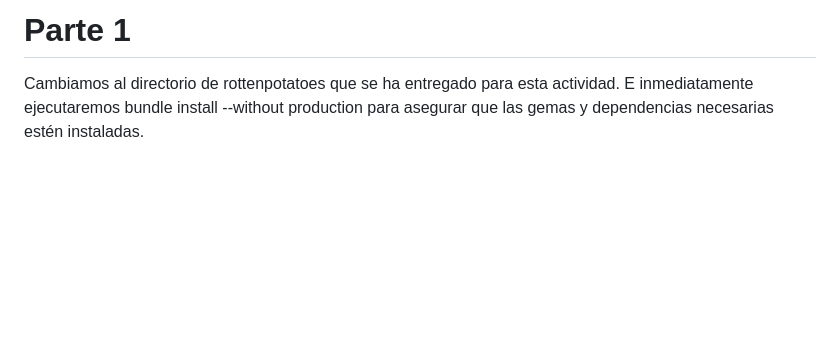
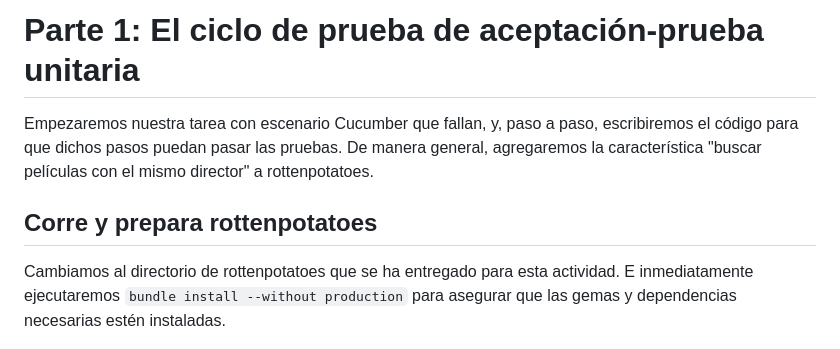
Before and after one commit to guisa17/ExamenSustitutorio-CC3S2, a Markdown page: Parte 1/README.md, the part around the change. Drawn GitHub-style; blank space fills up the shorter version.

Commit message:
Parte-1 avance

```diff
--- a/Parte 1/README.md
+++ b/Parte 1/README.md
@@ -1,6 +1,11 @@
-# Parte 1
+# Parte 1: El ciclo de prueba de aceptación-prueba unitaria
 
-Cambiamos al directorio de rottenpotatoes que se ha entregado para esta actividad. E inmediatamente ejecutaremos bundle install --without production para asegurar que las gemas y dependencias necesarias estén instaladas.
+Empezaremos nuestra tarea con escenario Cucumber que fallan, y, paso a paso, escribiremos el código para que dichos pasos puedan pasar las pruebas. De manera general, agregaremos la característica "buscar películas con el mismo director" a rottenpotatoes.
+
+
+## Corre y prepara rottenpotatoes
+
+Cambiamos al directorio de rottenpotatoes que se ha entregado para esta actividad. E inmediatamente ejecutaremos `bundle install --without production` para asegurar que las gemas y dependencias necesarias estén instaladas.
 
 ![Alt text](image.png)
 ![Alt text](image-2.png)
```
